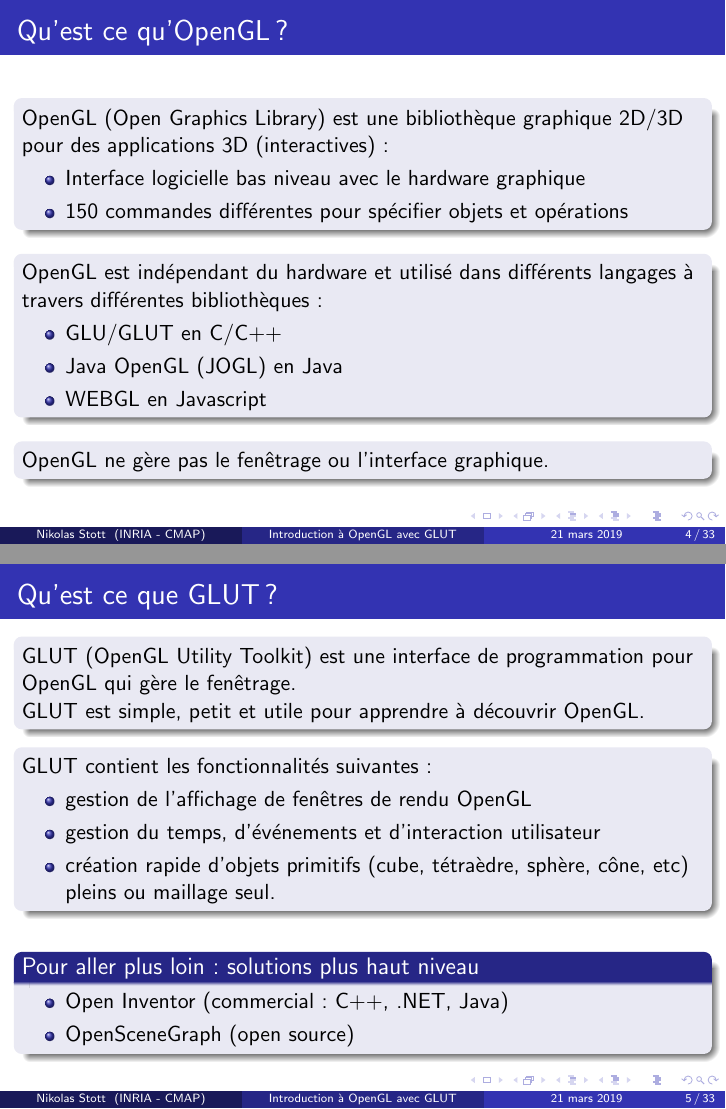
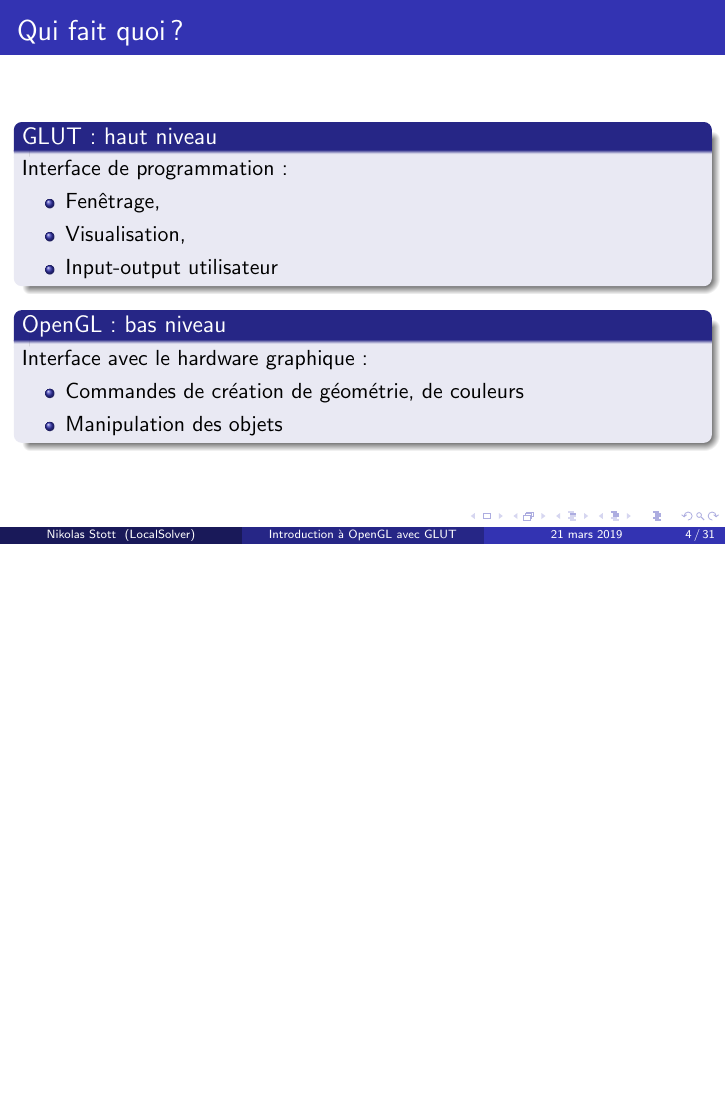
Before and after one commit to n-stott/mines, LaTeX slides (supp/slidesMain.tex): pages 6 and 8 of 46 before the commit and page 4 of 41 after it, the two joined at a grey line, the shorter picture padded with empty space. Compiled offline with pdfLaTeX.

Commit message:
New images + updated slides

```diff
--- a/supp/slidesMain.tex
+++ b/supp/slidesMain.tex
@@ -9,8 +9,8 @@
 \title{Introduction à OpenGL avec GLUT}
 %\author[Stott, Bouchiba]{Nikolas Stott \inst{1} \and Hassan Bouchiba \inst{2}}
 %\institute[INRIA, MINES]{\inst{1} INRIA Saclay \and \inst{2} MINES ParisTech}
-\author[Nikolas Stott]{Nikolas Stott}
-\institute[INRIA - CMAP]{INRIA Saclay - CMAP, \'Ecole Polytechnique, Universit\'e Paris-Saclay}
+\author[Nikolas Stott]{Nikolas Stott\inst{1} \and Hassan Bouchiba \inst{2}}
+\institute[LocalSolver]{\inst{1} LocalSolver \and \inst{2} Terra3d}
 \titlegraphic{\includegraphics[width=0.3\textwidth]{img/opengl}}
 \date{\today}
 
@@ -36,11 +36,5 @@
 
 
 \section{OpenGL et GLUT : présentation}
+\begin{frame}{Qui fait quoi ?}
 
-\subsection{OpenGL : quoi et comment ?}
-\begin{frame}{Qu'est ce qu'OpenGL ?}
-	\begin{block}{}
-		OpenGL (Open Graphics Library) est une bibliothèque graphique 2D/3D pour des applications 3D (interactives) :
-		\begin{itemize}
-			\item Interface logicielle bas niveau avec le hardware graphique
-			\item 150 commandes différentes pour spécifier objets et opérations
@@ -51,5 +40,0 @@
-		OpenGL est indépendant du hardware et utilisé dans différents langages à travers différentes bibliothèques :
-		\begin{itemize}
-			\item GLU/GLUT en C/C++
-			\item Java OpenGL (JOGL) en Java
-			\item WEBGL en Javascript
@@ -60,43 +41,20 @@
-		OpenGL ne gère pas le fenêtrage ou l'interface graphique.
-	\end{block}
-\end{frame}
+ \begin{block}{GLUT : haut niveau}
+ Interface de programmation :
+ \begin{itemize}
+ \item Fenêtrage,
+ \item Visualisation,
+ \item Input-output utilisateur
+ \end{itemize}
+ \end{block}
 
+ \begin{block}{OpenGL : bas niveau}
+ Interface avec le hardware graphique :
+ \begin{itemize}
+ \item Commandes de création de géométrie, de couleurs
+ \item Manipulation des objets
+ \end{itemize}
+ \end{block}
 
-\subsection{GLUT : quoi et comment ?}
-\begin{frame}[fragile]
-\frametitle{Qu'est ce que GLUT ?}
-	\begin{block}{}
-		GLUT (OpenGL Utility Toolkit) est une interface de programmation pour OpenGL qui gère le fenêtrage.\\
-		GLUT est simple, petit et utile pour apprendre à découvrir OpenGL.
-	\end{block}
-	\begin{block}{}
-		GLUT contient les fonctionnalités suivantes :
-		\begin{itemize}
-			\item gestion de l'affichage de fenêtres de rendu OpenGL
-			\item gestion du temps, d'événements et d'interaction utilisateur
-			\item création rapide d'objets primitifs (cube, tétraèdre, sphère, cône, etc) pleins ou maillage seul.
-		\end{itemize}
-	\end{block}
-	\begin{overlayarea}{\textwidth}{5cm}
-		\only<1>{
-			\begin{columns}[T]
-				\begin{column}{0.25\textwidth}
-					\includegraphics[width=\textwidth]{img/cube}
-				\end{column}
-				\begin{column}{0.25\textwidth}
-					\includegraphics[width=\textwidth]{img/teapot}
-				\end{column}
-			\end{columns}
-		}
-		\only<2>{
-			\begin{block}{Pour aller plus loin : solutions plus haut niveau}
-				\begin{itemize}
-					\item Open Inventor (commercial : C++, .NET, Java)
-					\item OpenSceneGraph (open source)
-				\end{itemize}
-			\end{block}
-		}
-	\end{overlayarea}
 \end{frame}
 
 \begin{frame}{Qu'est ce qu'OpenGL sait faire ?}
@@ -106,7 +64,6 @@
 				\begin{itemize}
 					\item Création de géométries complexes
 					\item Habillage de la géométrie : couleur, texture, éclairage...
-					\item Visualisation des objets
 				\end{itemize}
 			\end{block}
 		\end{column}
```
Also changed, not shown: supp/img/GL_LINES.jpg, supp/img/GL_LINE_LOOP.jpg, supp/img/GL_LINE_STRIP.jpg, supp/img/GL_POINTS.jpg, supp/img/GL_QUADS.jpg, supp/img/GL_TRIANGLES.jpg, supp/slidesMain.pdf (added), supp/slidesMain.tex (16 more changed lines), 11 other files.
